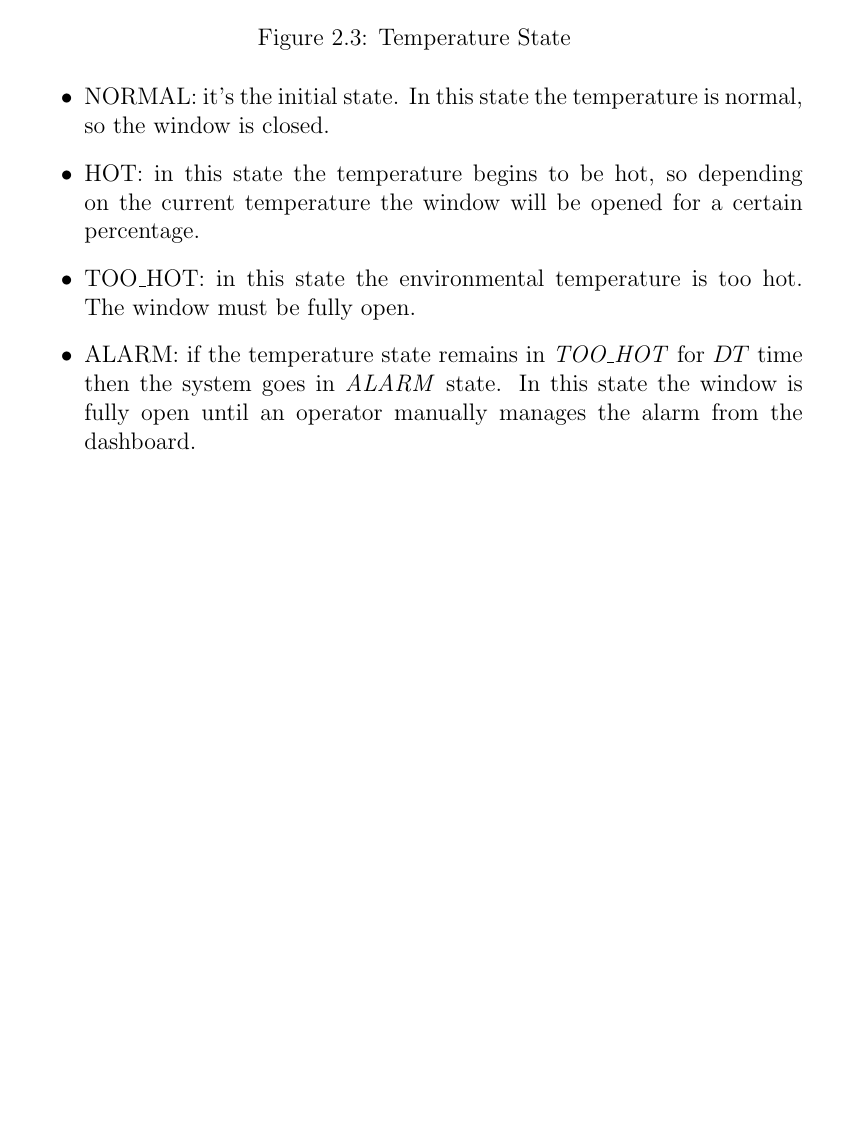
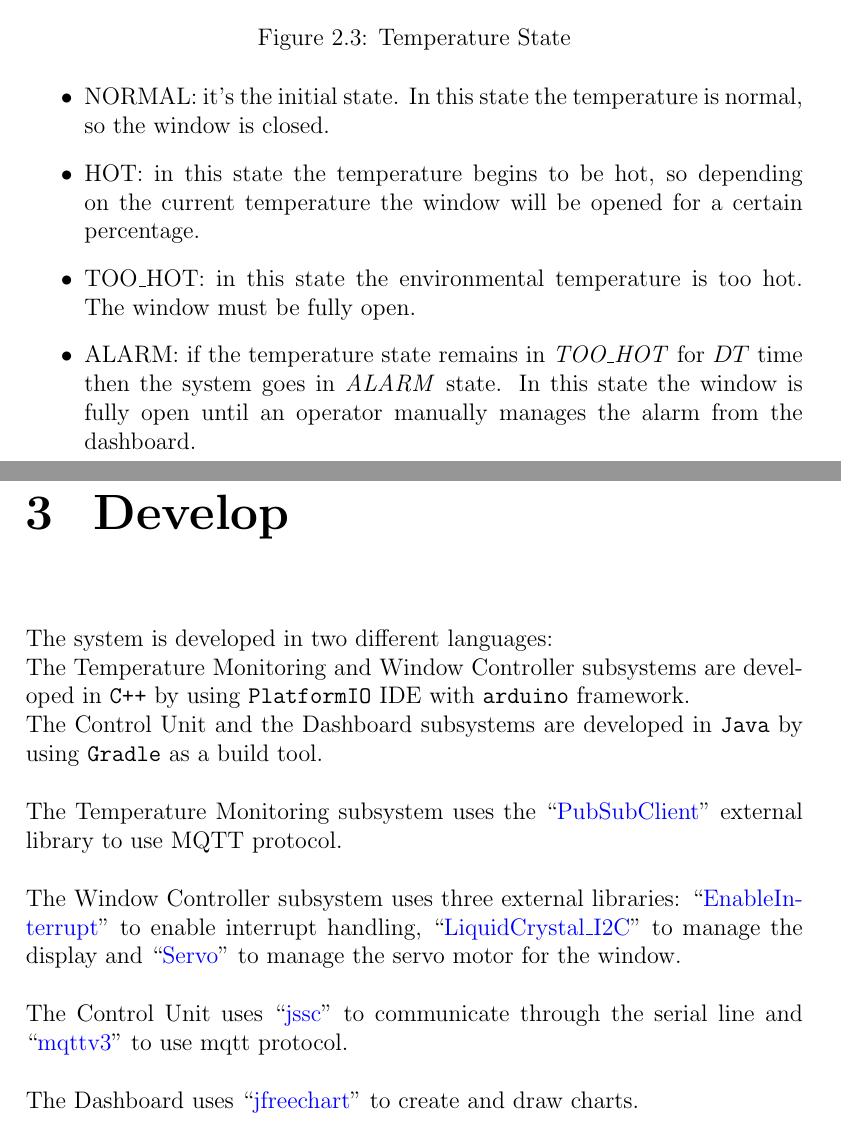
Before and after one commit to Cinels/IoT-assignment-03, a LaTeX document (doc/report/report.tex): part of page 9 of 9 before the commit and two parts of pages 9 and 10 of 11 after it, the two joined at a grey line, cut so that both start at the same text, the shorter picture padded with empty space. Compiled offline with pdfLaTeX.

Commit message:
Added develop chapter into report

```diff
--- a/doc/report/report.tex
+++ b/doc/report/report.tex
@@ -207,3 +207,23 @@
                 state. In this state the window is fully open until an operator manually manages the alarm from the dashboard.
             \end{itemize}
 
+\chapter{Develop}
+
+    The system is developed in two different languages:\\
+    The Temperature Monitoring and Window Controller subsystems are developed in \texttt{C++} by using \texttt{PlatformIO} IDE with
+    \texttt{arduino} framework.\\
+    The Control Unit and the Dashboard subsystems are developed in \texttt{Java} by using \texttt{Gradle} as a build tool.\\\\
+    %
+    The Temperature Monitoring subsystem uses the ``\href{https://github.com/knolleary/pubsubclient}{PubSubClient}'' external library
+    to use MQTT protocol.\\\\
+    %
+    The Window Controller subsystem uses three external libraries: ``\href{https://github.com/GreyGnome/EnableInterrupt}{EnableInterrupt}''
+    to enable interrupt handling,
+    ``\href{https://github.com/johnrickman/LiquidCrystal_I2C}{LiquidCrystal\_I2C}'' to manage the display and
+    ``\href{https://docs.arduino.cc/libraries/servo/}{Servo}'' to manage the servo motor for the window.\\\\
+    %
+    The Control Unit uses ``\href{https://mvnrepository.com/artifact/io.github.java-native/jssc/2.9.6}{jssc}'' to communicate through
+    the serial line and ``\href{https://mvnrepository.com/artifact/org.eclipse.paho/org.eclipse.paho.client.mqttv3/1.2.5}{mqttv3}''
+    to use mqtt protocol.\\\\
+    %
+    The Dashboard uses ``\href{https://mvnrepository.com/artifact/org.jfree/jfreechart/1.5.0}{jfreechart}'' to create and draw charts.\\\\
```
Also changed, not shown: doc/report/report.tex (17 more changed lines).
